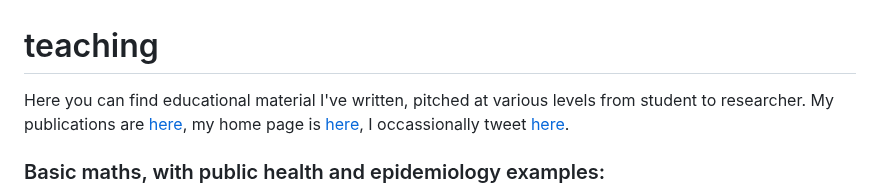
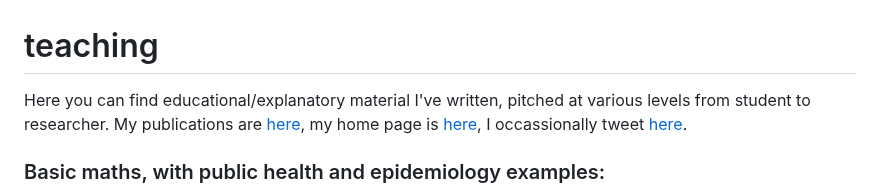
Before and after one commit to ChrisHIV/teaching, a Markdown page: README.md, the part around the change. Rendered like a GitHub page.

```diff
--- a/README.md
+++ b/README.md
@@ -1,6 +1,7 @@
 # teaching
 
-Here you can find educational material I've written, pitched at various levels from student to researcher. My publications are [here](https://scholar.google.co.uk/citations?user=OJ6t2UwAAAAJ), my home page is [here](https://www.bdi.ox.ac.uk/Team/c-wymant), I occassionally tweet [here](https://twitter.com/ChrisWymant).
+Here you can find educational/explanatory material I've written, pitched at various levels from student to researcher.
+My publications are [here](https://scholar.google.co.uk/citations?user=OJ6t2UwAAAAJ), my home page is [here](https://www.bdi.ox.ac.uk/Team/c-wymant), I occassionally tweet [here](https://twitter.com/ChrisWymant).
 
 ### Basic maths, with public health and epidemiology examples:
 * A [quiz](basic_maths/InductionQuiz.pdf) testing the topics covered, and the [answers](basic_maths/QuizAnswers.pdf)
```
